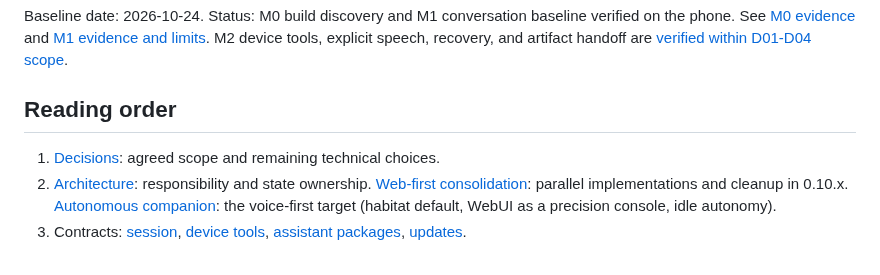
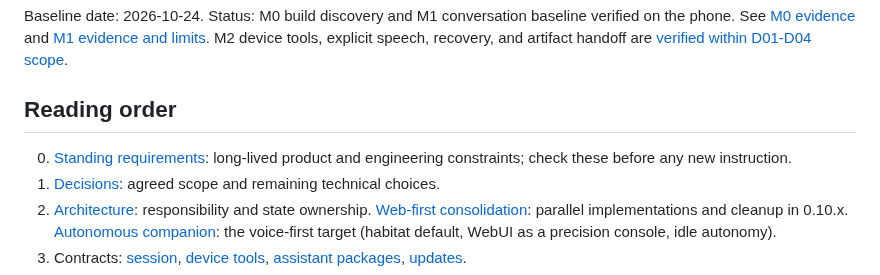
Before and after one commit to ydzat/LumenDSH, a Markdown page: docs/README.md, the part around the change. GitHub-like rendering.

```diff
--- a/docs/README.md
+++ b/docs/README.md
@@ -27,6 +27,7 @@ recovery, and artifact handoff are [verified within D01-D04 scope](../tests/m2-e
 
 ## Reading order
 
+0. [Standing requirements](design/standing-requirements.md): long-lived product and engineering constraints; check these before any new instruction.
 1. [Decisions](decisions.md): agreed scope and remaining technical choices.
 2. [Architecture](architecture.md): responsibility and state ownership.
    [Web-first consolidation](design/web-first-consolidation.md): parallel implementations and cleanup in 0.10.x.
```
Also changed, not shown: docs/design/standing-requirements.md (added, +64 -0 lines).
